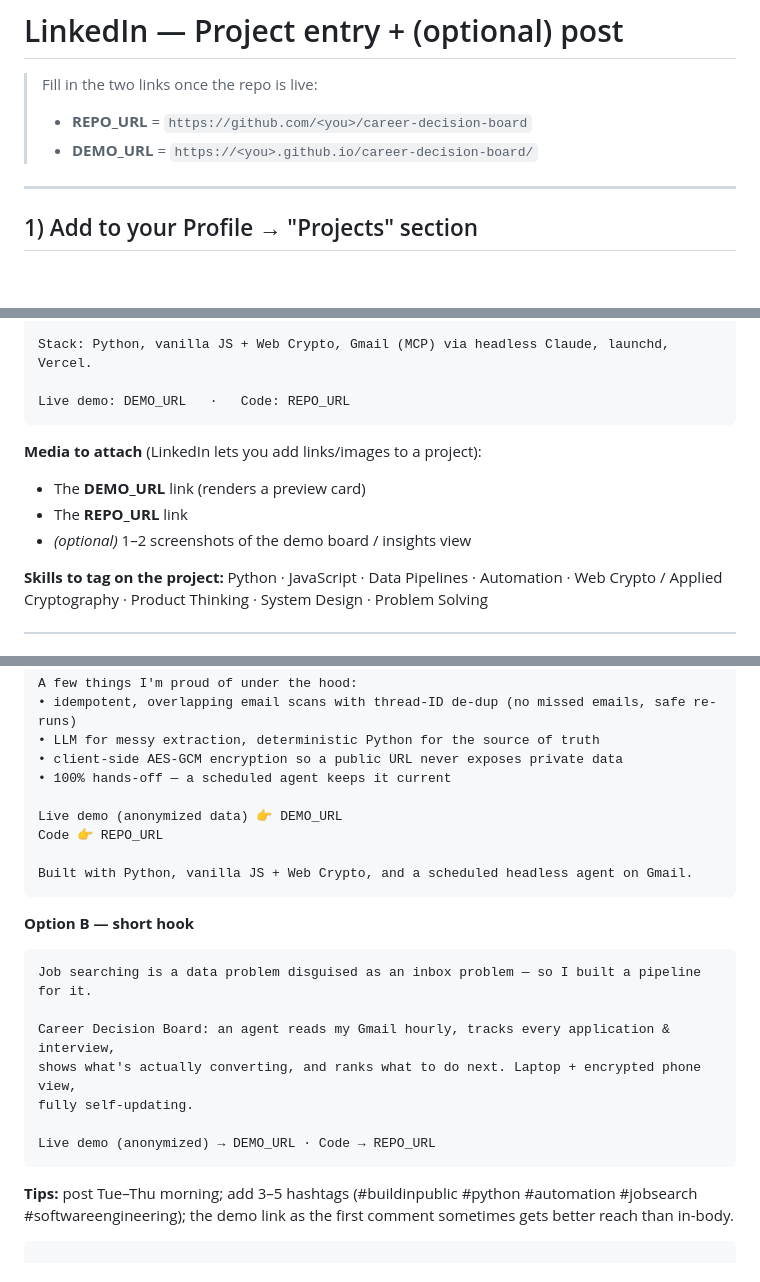
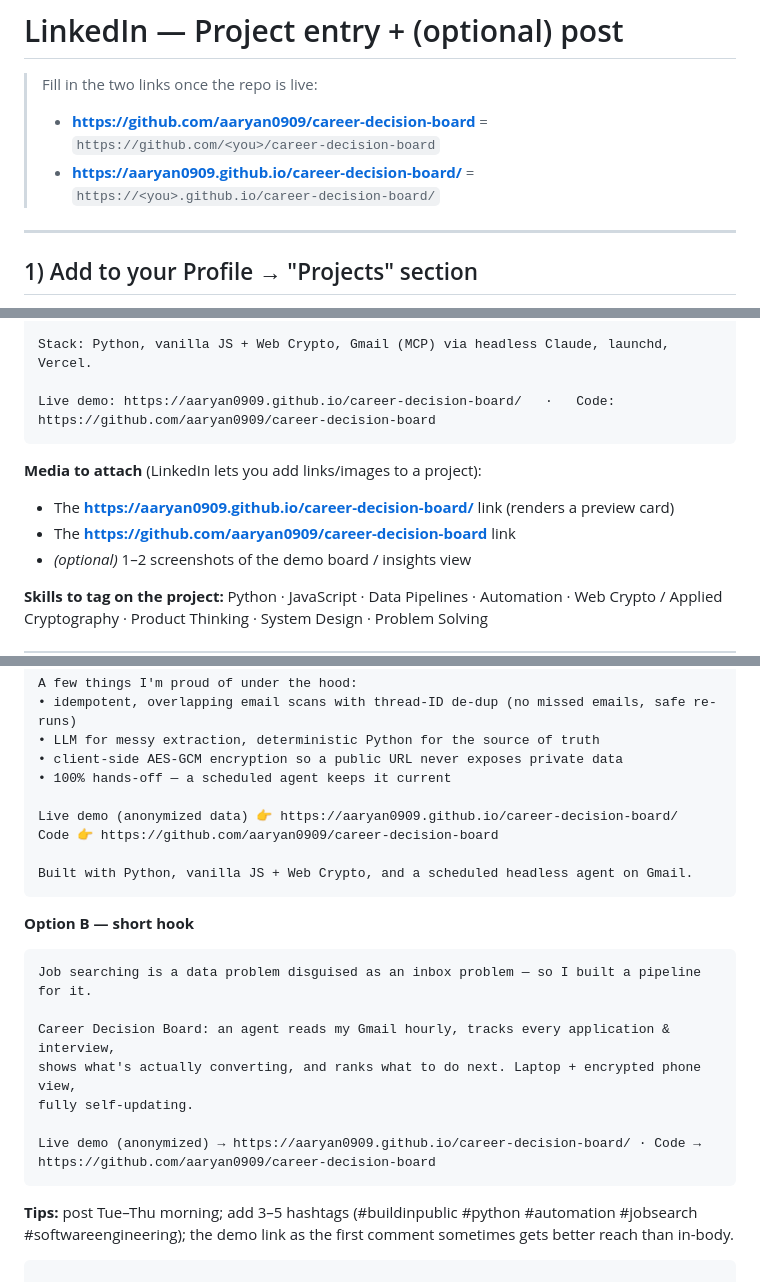
Before and after one commit to aaryan0909/JobAppTracker-Gmail2Offers, a Markdown page: LINKEDIN.md, 3 parts joined by grey strips. Rendered like a GitHub page; blank space fills up the shorter version.

Commit message:
docs: add live demo + repo links
Co-Authored-By: Claude Opus 4.8 <noreply@anthropic.com>

````diff
--- a/LINKEDIN.md
+++ b/LINKEDIN.md
@@ -1,8 +1,8 @@
 # LinkedIn — Project entry + (optional) post
 
 > Fill in the two links once the repo is live:
-> - **REPO_URL** = `https://github.com/<you>/career-decision-board`
-> - **DEMO_URL** = `https://<you>.github.io/career-decision-board/`
+> - **https://github.com/aaryan0909/career-decision-board** = `https://github.com/<you>/career-decision-board`
+> - **https://aaryan0909.github.io/career-decision-board/** = `https://<you>.github.io/career-decision-board/`
 
 ---
 
@@ -40,12 +40,12 @@ LLM-for-extraction + deterministic-Python-for-truth, AES-GCM client-side encrypt
 
 Stack: Python, vanilla JS + Web Crypto, Gmail (MCP) via headless Claude, launchd, Vercel.
 
-Live demo: DEMO_URL   ·   Code: REPO_URL
+Live demo: https://aaryan0909.github.io/career-decision-board/   ·   Code: https://github.com/aaryan0909/career-decision-board
 ```
 
 **Media to attach** (LinkedIn lets you add links/images to a project):
-- The **DEMO_URL** link (renders a preview card)
-- The **REPO_URL** link
+- The **https://aaryan0909.github.io/career-decision-board/** link (renders a preview card)
+- The **https://github.com/aaryan0909/career-decision-board** link
 - *(optional)* 1–2 screenshots of the demo board / insights view
 
 **Skills to tag on the project:** Python · JavaScript · Data Pipelines · Automation · Web Crypto / Applied Cryptography · Product Thinking · System Design · Problem Solving
@@ -76,8 +76,8 @@ A few things I'm proud of under the hood:
 • client-side AES-GCM encryption so a public URL never exposes private data
 • 100% hands-off — a scheduled agent keeps it current
 
-Live demo (anonymized data) 👉 DEMO_URL
-Code 👉 REPO_URL
+Live demo (anonymized data) 👉 https://aaryan0909.github.io/career-decision-board/
+Code 👉 https://github.com/aaryan0909/career-decision-board
 
 Built with Python, vanilla JS + Web Crypto, and a scheduled headless agent on Gmail.
 ```
@@ -91,7 +91,7 @@ Career Decision Board: an agent reads my Gmail hourly, tracks every application
 shows what's actually converting, and ranks what to do next. Laptop + encrypted phone view,
 fully self-updating.
 
-Live demo (anonymized) → DEMO_URL · Code → REPO_URL
+Live demo (anonymized) → https://aaryan0909.github.io/career-decision-board/ · Code → https://github.com/aaryan0909/career-decision-board
 ```
 
 **Tips:** post Tue–Thu morning; add 3–5 hashtags (#buildinpublic #python #automation #jobsearch
````
Also changed, not shown: other parts of LINKEDIN.md (+1 -1 lines), README.md (+3 -3 lines).
